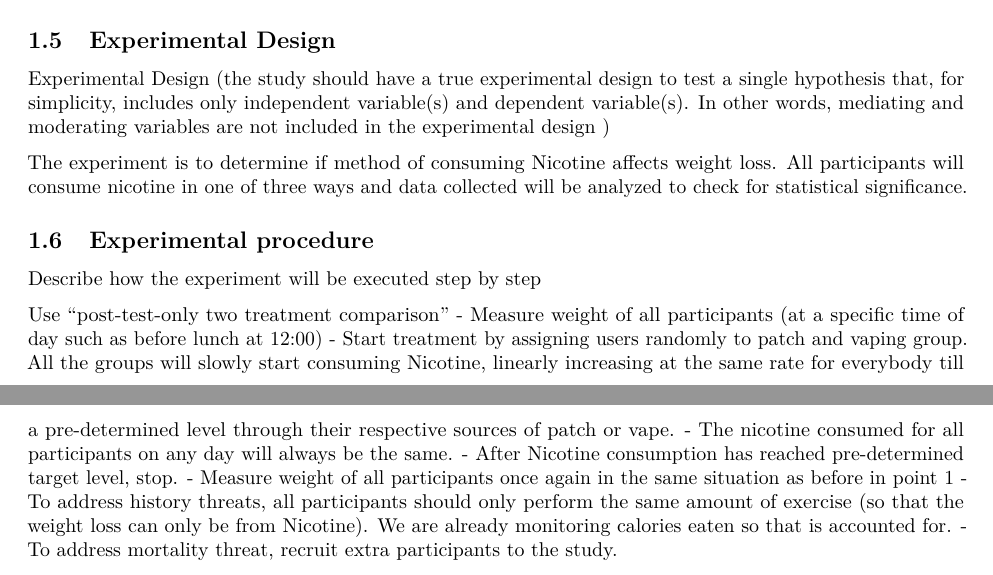
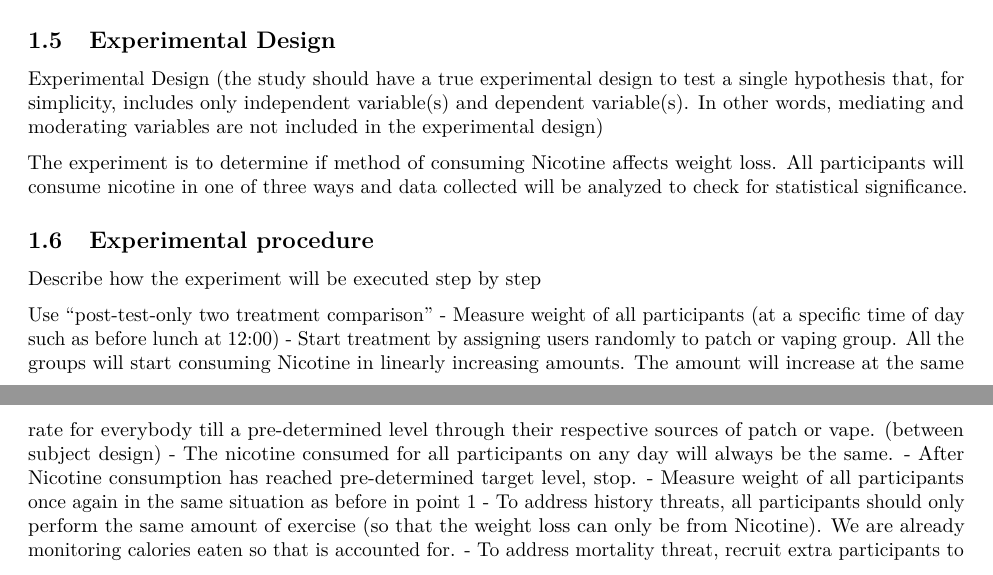
Before and after one commit to andrejus77/CourseworkA, an R Markdown document (Markdown report template assignmentA 2023Q4.Rmd): two parts of pages 2 and 4 of 13, joined at a grey line, cut so that both start at the same text. Rendered offline with R 4.5, knitr and Pandoc, then LaTeX, with nearby package versions; code that draws random numbers runs with fixed seeds of ours; some code elsewhere in the file could not run offline.

Commit message:
some edits

```diff
--- a/Markdown report template assignmentA 2023Q4.Rmd
+++ b/Markdown report template assignmentA 2023Q4.Rmd
@@ -64,7 +64,7 @@ Describe how the experiment will be executed step by step
 
 Use "post-test-only two treatment comparison"
 - Measure weight of all participants (at a specific time of day such as before lunch at 12:00)
-- Start treatment by assigning users randomly to patch and vaping group. All the groups will slowly start consuming Nicotine, linearly increasing at the same rate for everybody till a pre-determined level through their respective sources of patch or vape.
+- Start treatment by assigning users randomly to patch or vaping group. All the groups will start consuming Nicotine in linearly increasing amounts. The amount will increase at the same rate for everybody till a pre-determined level through their respective sources of patch or vape. (between subject design)
 - The nicotine consumed for all participants on any day will always be the same.
 - After Nicotine consumption has reached pre-determined target level, stop.
 - Measure weight of all participants once again in the same situation as before in point 1
```
Also changed, not shown: Markdown report template assignmentA 2023Q4.Rmd (4 more changed lines).
